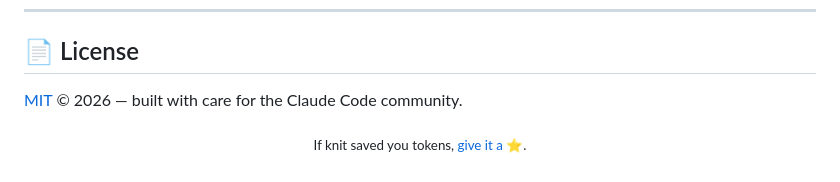
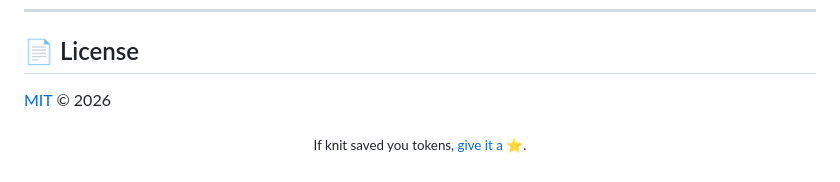
Before and after one commit to PDgit12/knit, a Markdown page: README.md, the part around the change. Drawn GitHub-style.

Commit message:
Simplify license section in README
Removed unnecessary text from the license section.

```diff
--- a/README.md
+++ b/README.md
@@ -474,7 +474,7 @@ per-project, in <project>/
 
 ## 📄 License
 
-[MIT](./LICENSE) © 2026 — built with care for the Claude Code community.
+[MIT](./LICENSE) © 2026
 
 <p align="center">
   <sub>If knit saved you tokens, <a href="https://github.com/PDgit12/knit">give it a ⭐</a>.</sub>
```
